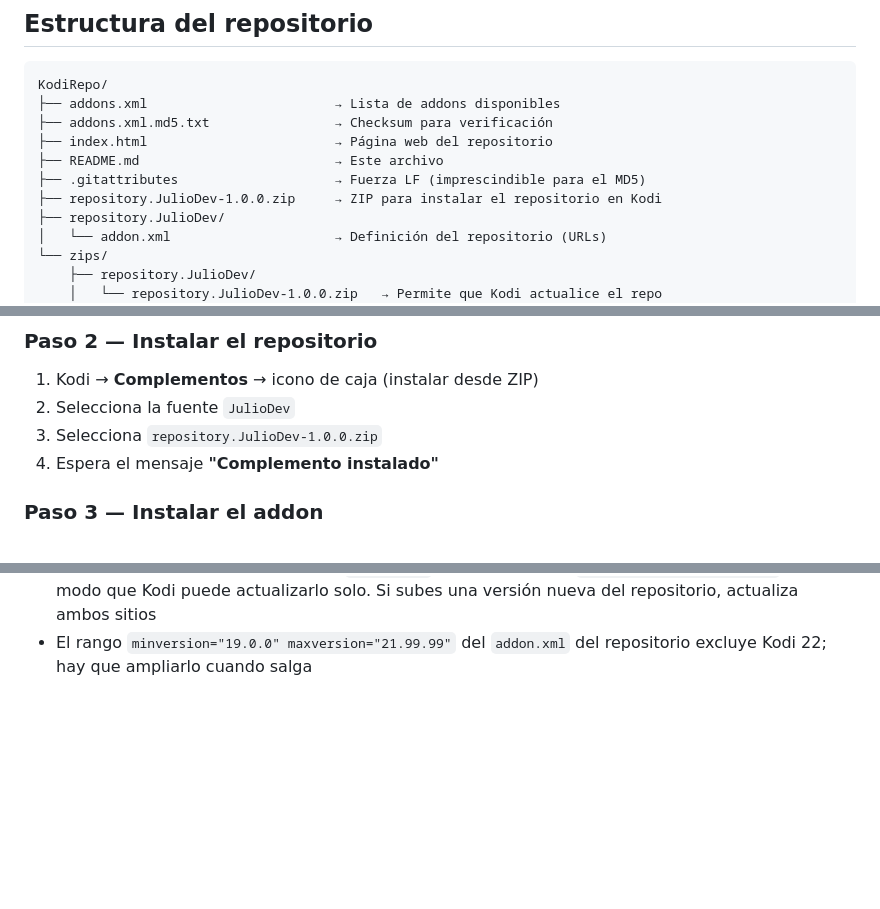
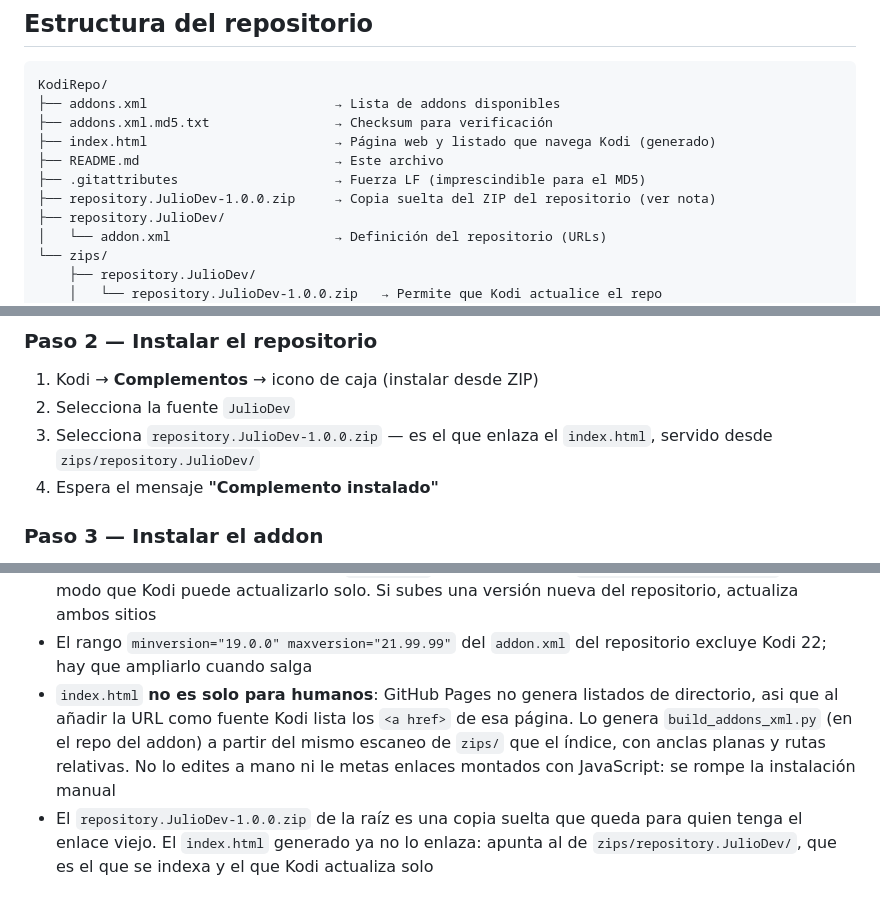
Before and after one commit to JulioDev00/KodiRepo, a Markdown page: README.md, 3 parts joined by grey strips. Rendered like a GitHub page; blank space fills up the shorter version.

Commit message:
docs: el index.html ya no se mantiene a mano
Lo genera build_addons_xml.py, en el repo del addon, del mismo escaneo de
zips/ que el indice. Y ya no enlaza el zip suelto de la raiz sino el de
zips/repository.JulioDev/, que es el que se indexa; el de la raiz se
queda para quien tenga el enlace viejo.

Co-Authored-By: Claude Opus 5 <noreply@anthropic.com>

```diff
--- a/README.md
+++ b/README.md
@@ -10,10 +10,10 @@ Repositorio de addons para Kodi. Permite instalar y actualizar addons directamen
 KodiRepo/
 ├── addons.xml                        → Lista de addons disponibles
 ├── addons.xml.md5.txt                → Checksum para verificación
-├── index.html                        → Página web del repositorio
+├── index.html                        → Página web y listado que navega Kodi (generado)
 ├── README.md                         → Este archivo
 ├── .gitattributes                    → Fuerza LF (imprescindible para el MD5)
-├── repository.JulioDev-1.0.0.zip     → ZIP para instalar el repositorio en Kodi
+├── repository.JulioDev-1.0.0.zip     → Copia suelta del ZIP del repositorio (ver nota)
 ├── repository.JulioDev/
 │   └── addon.xml                     → Definición del repositorio (URLs)
 └── zips/
@@ -45,7 +45,8 @@ KodiRepo/
 
 1. Kodi → **Complementos** → icono de caja (instalar desde ZIP)
 2. Selecciona la fuente `JulioDev`
-3. Selecciona `repository.JulioDev-1.0.0.zip`
+3. Selecciona `repository.JulioDev-1.0.0.zip` — es el que enlaza el `index.html`,
+   servido desde `zips/repository.JulioDev/`
 4. Espera el mensaje **"Complemento instalado"**
 
 ### Paso 3 — Instalar el addon
@@ -186,3 +187,11 @@ Mismo proceso que al actualizar (pasos 4 y 5 de arriba).
   versión nueva del repositorio, actualiza ambos sitios
 - El rango `minversion="19.0.0" maxversion="21.99.99"` del `addon.xml` del repositorio
   excluye Kodi 22; hay que ampliarlo cuando salga
+- `index.html` **no es solo para humanos**: GitHub Pages no genera listados de
+  directorio, asi que al añadir la URL como fuente Kodi lista los `<a href>` de esa
+  página. Lo genera `build_addons_xml.py` (en el repo del addon) a partir del mismo
+  escaneo de `zips/` que el índice, con anclas planas y rutas relativas. No lo edites
+  a mano ni le metas enlaces montados con JavaScript: se rompe la instalación manual
+- El `repository.JulioDev-1.0.0.zip` de la raíz es una copia suelta que queda para
+  quien tenga el enlace viejo. El `index.html` generado ya no lo enlaza: apunta al de
+  `zips/repository.JulioDev/`, que es el que se indexa y el que Kodi actualiza solo
```
